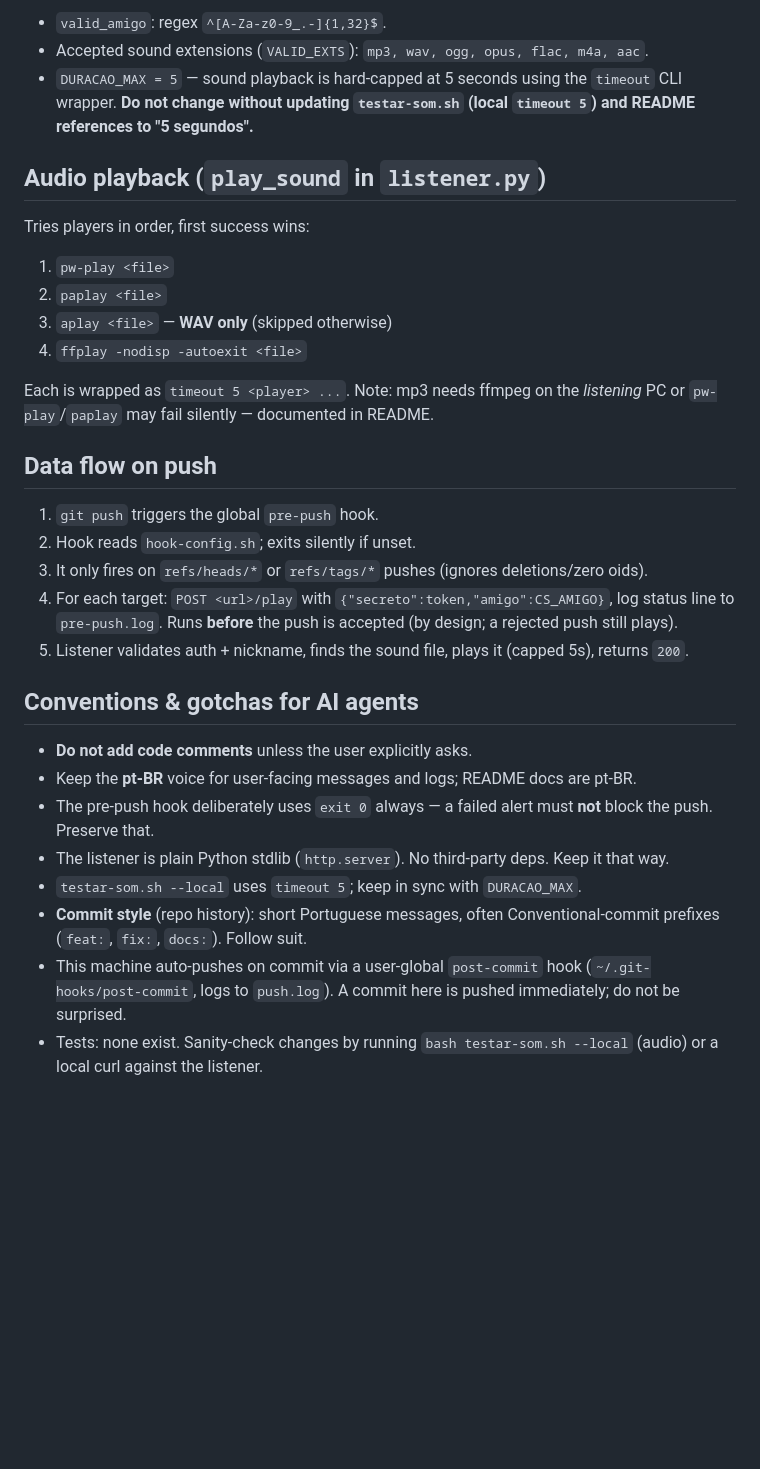
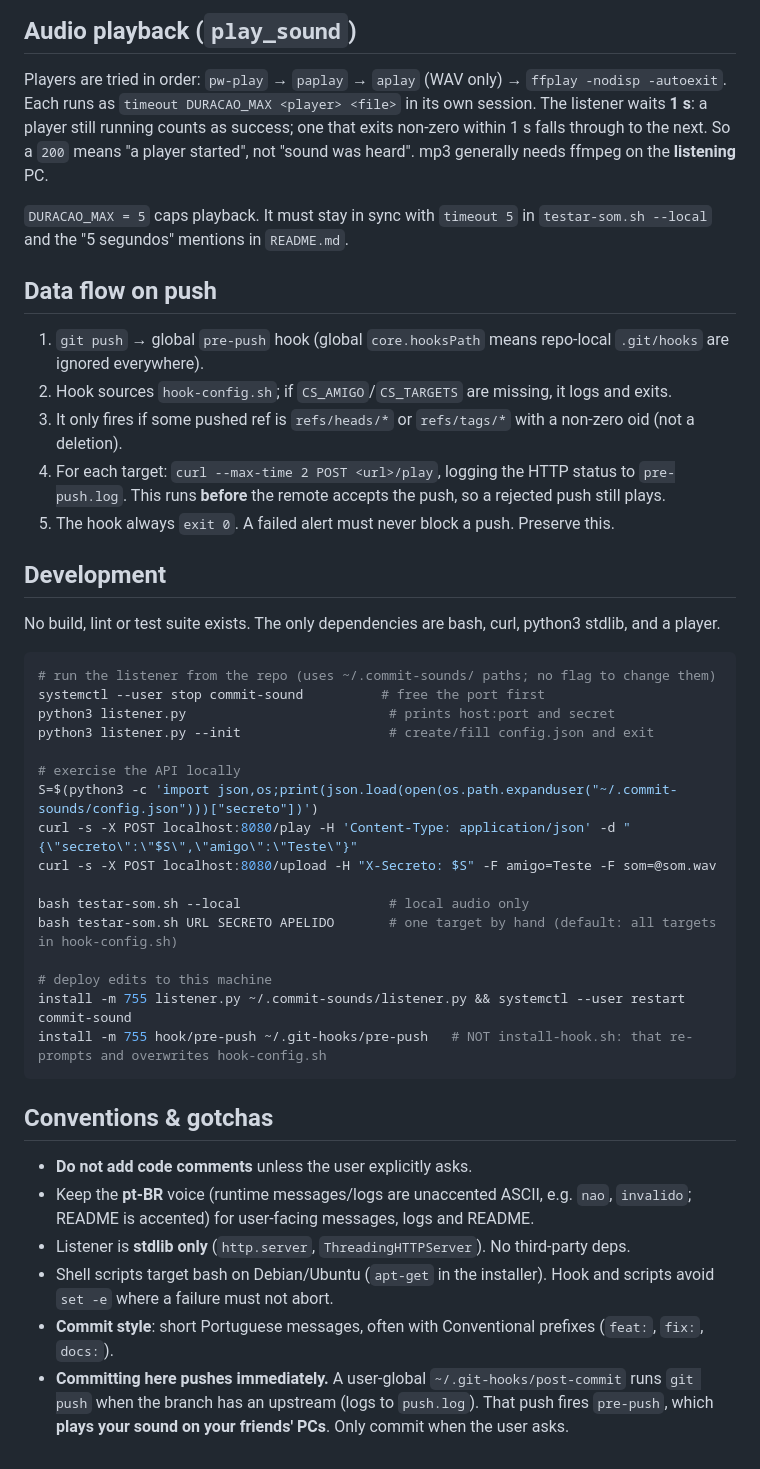
Before and after one commit to EduardoMilani8/commit-sounds, a Markdown page: CLAUDE.md, the part around one of its changes. Drawn GitHub-style; blank space fills up the shorter version.

````diff
--- a/CLAUDE.md
+++ b/CLAUDE.md
@@ -46,34 +43,46 @@ Validation rules:
 
-- `valid_amigo`: regex `^[A-Za-z0-9_.-]{1,32}$`.
-- Accepted sound extensions (`VALID_EXTS`): `mp3, wav, ogg, opus, flac, m4a, aac`.
-- `DURACAO_MAX = 5` — sound playback is hard-capped at 5 seconds using the `timeout` CLI wrapper. **Do not change without updating `testar-som.sh` (local `timeout 5`) and README references to "5 segundos".**
+## Audio playback (`play_sound`)
 
-## Audio playback (`play_sound` in `listener.py`)
+Players are tried in order: `pw-play` → `paplay` → `aplay` (WAV only) → `ffplay -nodisp -autoexit`. Each runs as `timeout DURACAO_MAX <player> <file>` in its own session. The listener waits **1 s**: a player still running counts as success; one that exits non-zero within 1 s falls through to the next. So a `200` means "a player started", not "sound was heard". mp3 generally needs ffmpeg on the **listening** PC.
 
-Tries players in order, first success wins:
-
-1. `pw-play <file>`
-2. `paplay <file>`
-3. `aplay <file>` — **WAV only** (skipped otherwise)
-4. `ffplay -nodisp -autoexit <file>`
-
-Each is wrapped as `timeout 5 <player> ...`. Note: mp3 needs ffmpeg on the *listening* PC or `pw-play`/`paplay` may fail silently — documented in README.
+`DURACAO_MAX = 5` caps playback. It must stay in sync with `timeout 5` in `testar-som.sh --local` and the "5 segundos" mentions in `README.md`.
 
 ## Data flow on push
 
-1. `git push` triggers the global `pre-push` hook.
-2. Hook reads `hook-config.sh`; exits silently if unset.
-3. It only fires on `refs/heads/*` or `refs/tags/*` pushes (ignores deletions/zero oids).
-4. For each target: `POST <url>/play` with `{"secreto":token,"amigo":CS_AMIGO}`, log status line to `pre-push.log`. Runs **before** the push is accepted (by design; a rejected push still plays).
-5. Listener validates auth + nickname, finds the sound file, plays it (capped 5s), returns `200`.
+1. `git push` → global `pre-push` hook (global `core.hooksPath` means repo-local `.git/hooks` are ignored everywhere).
+2. Hook sources `hook-config.sh`; if `CS_AMIGO`/`CS_TARGETS` are missing, it logs and exits.
+3. It only fires if some pushed ref is `refs/heads/*` or `refs/tags/*` with a non-zero oid (not a deletion).
+4. For each target: `curl --max-time 2 POST <url>/play`, logging the HTTP status to `pre-push.log`. This runs **before** the remote accepts the push, so a rejected push still plays.
+5. The hook always `exit 0`. A failed alert must never block a push. Preserve this.
 
-## Conventions & gotchas for AI agents
+## Development
+
+No build, lint or test suite exists. The only dependencies are bash, curl, python3 stdlib, and a player.
+
+```bash
+# run the listener from the repo (uses ~/.commit-sounds/ paths; no flag to change them)
+systemctl --user stop commit-sound          # free the port first
+python3 listener.py                          # prints host:port and secret
+python3 listener.py --init                   # create/fill config.json and exit
+
+# exercise the API locally
+S=$(python3 -c 'import json,os;print(json.load(open(os.path.expanduser("~/.commit-sounds/config.json")))["secreto"])')
+curl -s -X POST localhost:8080/play -H 'Content-Type: application/json' -d "{\"secreto\":\"$S\",\"amigo\":\"Teste\"}"
+curl -s -X POST localhost:8080/upload -H "X-Secreto: $S" -F amigo=Teste -F som=@som.wav
+
+bash testar-som.sh --local                   # local audio only
+bash testar-som.sh URL SECRETO APELIDO       # one target by hand (default: all targets in hook-config.sh)
+
+# deploy edits to this machine
+install -m 755 listener.py ~/.commit-sounds/listener.py && systemctl --user restart commit-sound
+install -m 755 hook/pre-push ~/.git-hooks/pre-push   # NOT install-hook.sh: that re-prompts and overwrites hook-config.sh
+```
+
+## Conventions & gotchas
 
 - **Do not add code comments** unless the user explicitly asks.
-- Keep the **pt-BR** voice for user-facing messages and logs; README docs are pt-BR.
-- The pre-push hook deliberately uses `exit 0` always — a failed alert must **not** block the push. Preserve that.
-- The listener is plain Python stdlib (`http.server`). No third-party deps. Keep it that way.
-- `testar-som.sh --local` uses `timeout 5`; keep in sync with `DURACAO_MAX`.
-- **Commit style** (repo history): short Portuguese messages, often Conventional-commit prefixes (`feat:`, `fix:`, `docs:`). Follow suit.
-- This machine auto-pushes on commit via a user-global `post-commit` hook (`~/.git-hooks/post-commit`, logs to `push.log`). A commit here is pushed immediately; do not be surprised.
-- Tests: none exist. Sanity-check changes by running `bash testar-som.sh --local` (audio) or a local curl against the listener.
+- Keep the **pt-BR** voice (runtime messages/logs are unaccented ASCII, e.g. `nao`, `invalido`; README is accented) for user-facing messages, logs and README.
+- Listener is **stdlib only** (`http.server`, `ThreadingHTTPServer`). No third-party deps.
+- Shell scripts target bash on Debian/Ubuntu (`apt-get` in the installer). Hook and scripts avoid `set -e` where a failure must not abort.
+- **Commit style**: short Portuguese messages, often with Conventional prefixes (`feat:`, `fix:`, `docs:`).
+- **Committing here pushes immediately.** A user-global `~/.git-hooks/post-commit` runs `git push` when the branch has an upstream (logs to `push.log`). That push fires `pre-push`, which **plays your sound on your friends' PCs**. Only commit when the user asks.
````
Also changed, not shown: other parts of CLAUDE.md (+20 -23 lines), AGENTS.md (deleted, +0 -55 lines).
